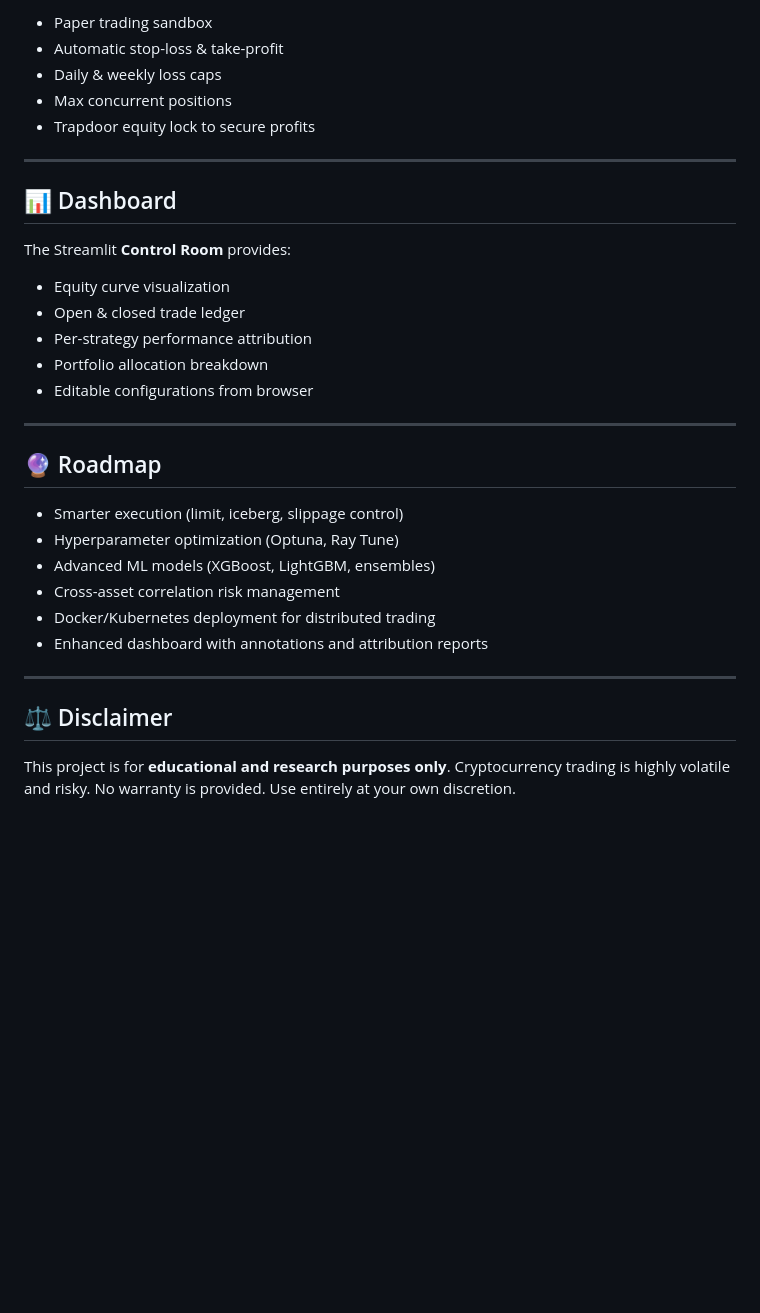
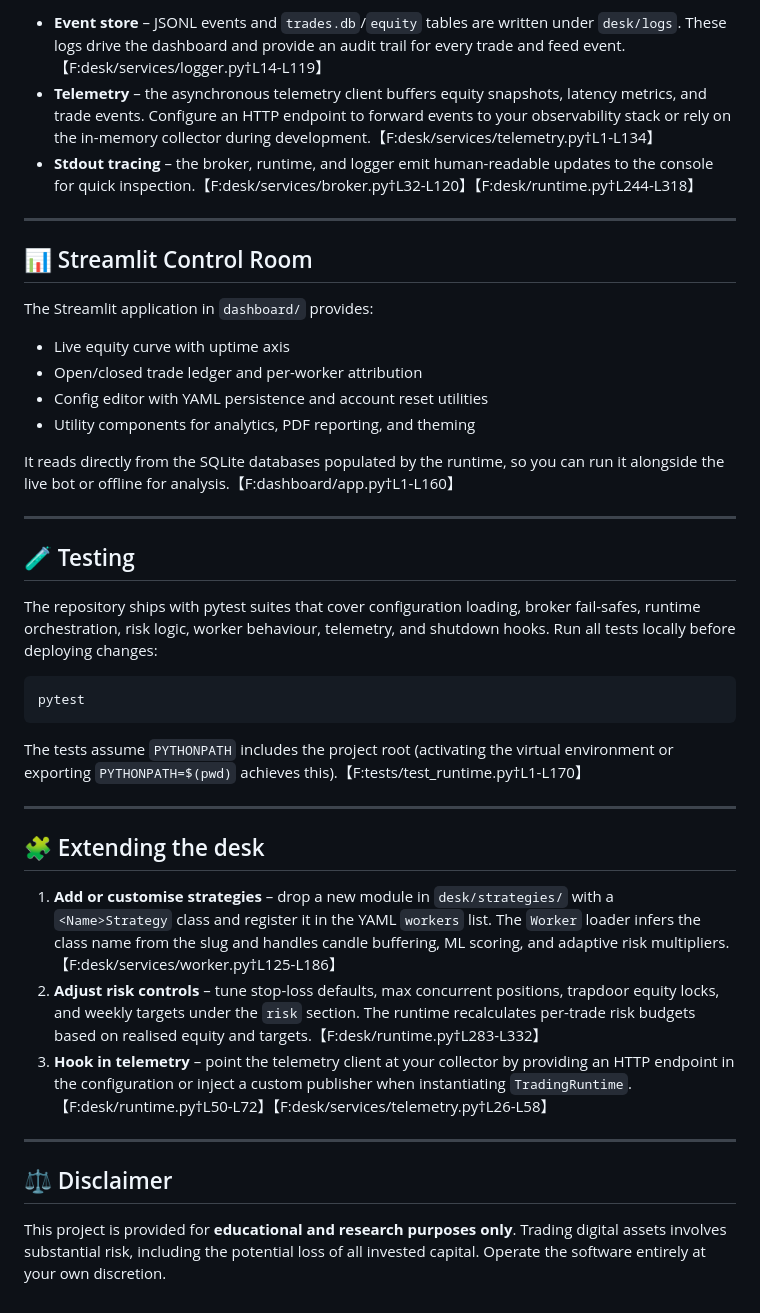
Before and after one commit to aaronwins356/Aidaytrading, a Markdown page: README.md, the part around the change printed below. GitHub-like rendering; blank space fills up the shorter version.

Commit message:
Docs: refresh README for current live runtime

````diff
--- a/README.md
+++ b/README.md
@@ -143,37 +144,61 @@ Each worker is isolated, outputs standardized trade intents, and can blend ML pr
 
-* Paper trading sandbox
-* Automatic stop-loss & take-profit
-* Daily & weekly loss caps
-* Max concurrent positions
-* Trapdoor equity lock to secure profits
+- **Event store** – JSONL events and `trades.db`/`equity` tables are written under
+  `desk/logs`. These logs drive the dashboard and provide an audit trail for every
+  trade and feed event.【F:desk/services/logger.py†L14-L119】
+- **Telemetry** – the asynchronous telemetry client buffers equity snapshots, latency
+  metrics, and trade events. Configure an HTTP endpoint to forward events to your
+  observability stack or rely on the in-memory collector during development.【F:desk/services/telemetry.py†L1-L134】
+- **Stdout tracing** – the broker, runtime, and logger emit human-readable updates to
+  the console for quick inspection.【F:desk/services/broker.py†L32-L120】【F:desk/runtime.py†L244-L318】
 
 ---
 
-## 📊 Dashboard
+## 📊 Streamlit Control Room
 
-The Streamlit **Control Room** provides:
+The Streamlit application in `dashboard/` provides:
 
-* Equity curve visualization
-* Open & closed trade ledger
-* Per-strategy performance attribution
-* Portfolio allocation breakdown
-* Editable configurations from browser
+- Live equity curve with uptime axis
+- Open/closed trade ledger and per-worker attribution
+- Config editor with YAML persistence and account reset utilities
+- Utility components for analytics, PDF reporting, and theming
+
+It reads directly from the SQLite databases populated by the runtime, so you can run
+it alongside the live bot or offline for analysis.【F:dashboard/app.py†L1-L160】
 
 ---
 
-## 🔮 Roadmap
+## 🧪 Testing
 
-* Smarter execution (limit, iceberg, slippage control)
-* Hyperparameter optimization (Optuna, Ray Tune)
-* Advanced ML models (XGBoost, LightGBM, ensembles)
-* Cross-asset correlation risk management
-* Docker/Kubernetes deployment for distributed trading
-* Enhanced dashboard with annotations and attribution reports
+The repository ships with pytest suites that cover configuration loading, broker
+fail-safes, runtime orchestration, risk logic, worker behaviour, telemetry, and
+shutdown hooks. Run all tests locally before deploying changes:
+
+```bash
+pytest
+```
+
+The tests assume `PYTHONPATH` includes the project root (activating the virtual
+environment or exporting `PYTHONPATH=$(pwd)` achieves this).【F:tests/test_runtime.py†L1-L170】
+
+---
+
+## 🧩 Extending the desk
+
+1. **Add or customise strategies** – drop a new module in `desk/strategies/` with a
+   `<Name>Strategy` class and register it in the YAML `workers` list. The `Worker`
+   loader infers the class name from the slug and handles candle buffering, ML scoring,
+   and adaptive risk multipliers.【F:desk/services/worker.py†L125-L186】
+2. **Adjust risk controls** – tune stop-loss defaults, max concurrent positions, trapdoor
+   equity locks, and weekly targets under the `risk` section. The runtime recalculates
+   per-trade risk budgets based on realised equity and targets.【F:desk/runtime.py†L283-L332】
+3. **Hook in telemetry** – point the telemetry client at your collector by providing an
+   HTTP endpoint in the configuration or inject a custom publisher when instantiating
+   `TradingRuntime`.【F:desk/runtime.py†L50-L72】【F:desk/services/telemetry.py†L26-L58】
 
 ---
 
 ## ⚖️ Disclaimer
 
-This project is for **educational and research purposes only**.
-Cryptocurrency trading is highly volatile and risky. No warranty is provided.
-Use entirely at your own discretion.
+This project is provided for **educational and research purposes only**. Trading digital
+assets involves substantial risk, including the potential loss of all invested capital.
+Operate the software entirely at your own discretion.
````
Also changed, not shown: other parts of README.md (+110 -109 lines).
